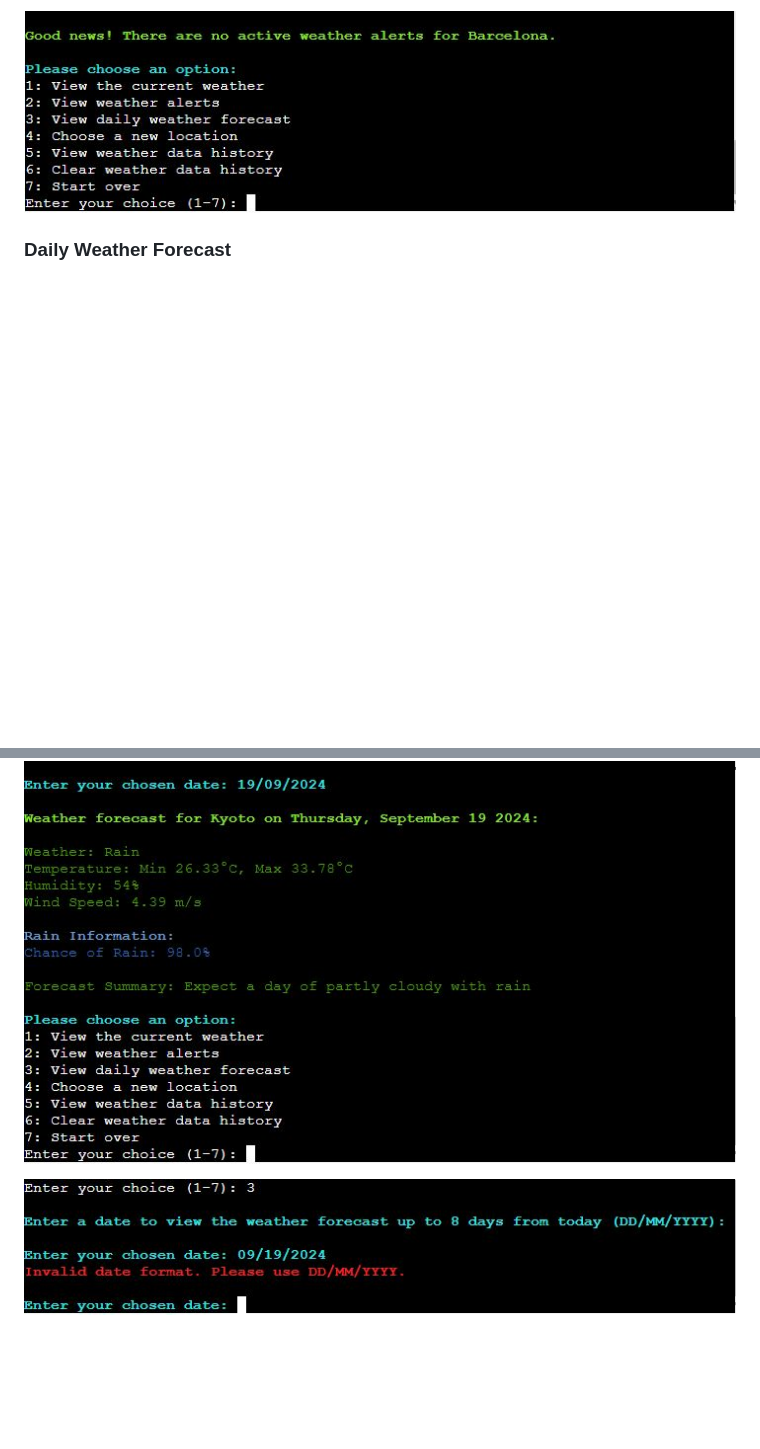
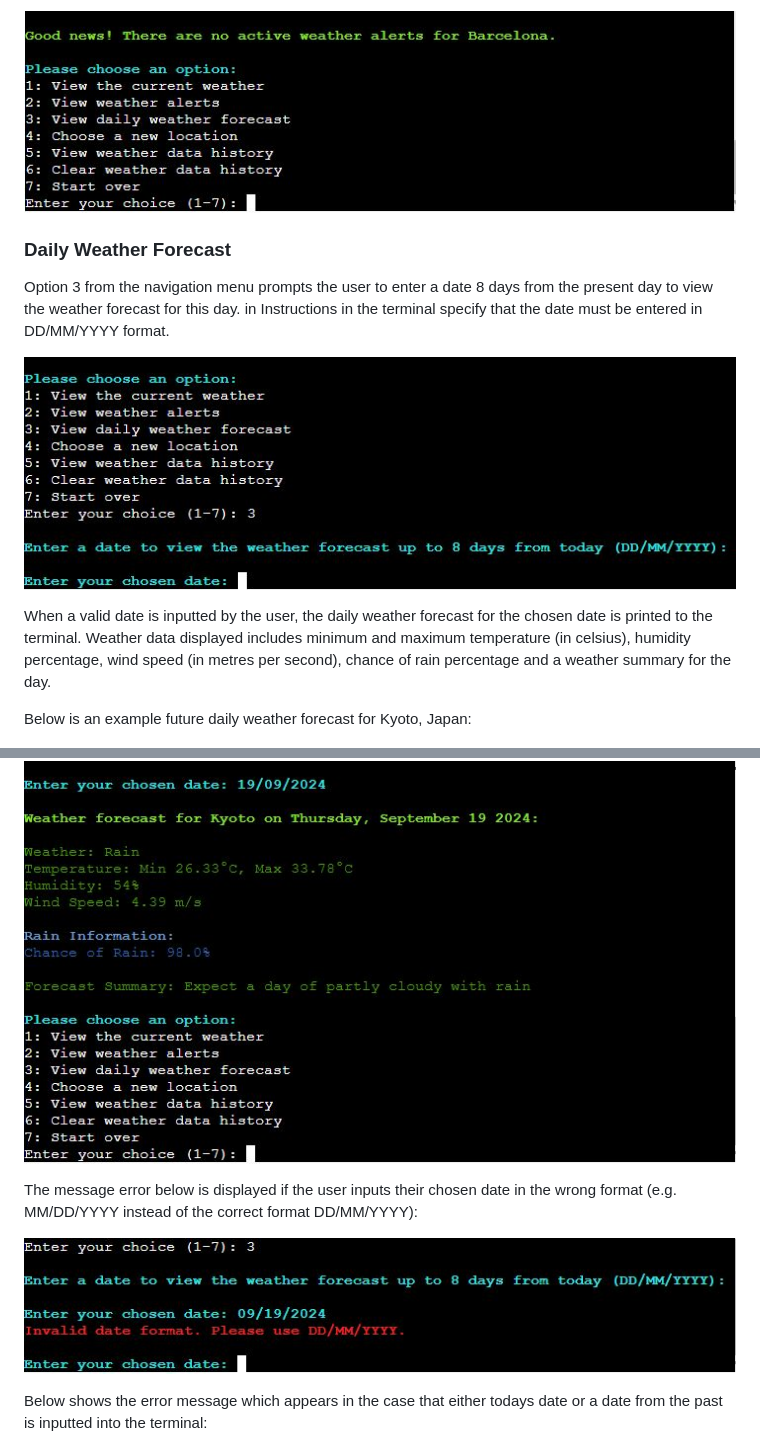
Before and after one commit to k-nadia/project-3, a Markdown page: README.md, 2 parts joined by grey strips. GitHub-like rendering; pictures changed too: assets/images/README/feature-forecast-4.JPG (added); blank space fills up the shorter version.

Commit message:
Upload daily weather forecast app screenshots to Features section of README and add information on each part of the feature

```diff
--- a/README.md
+++ b/README.md
@@ -165,9 +165,21 @@ In the instance that the user's chosen location does not have any active weather
 
 ### **Daily Weather Forecast**
 
+Option 3 from the navigation menu prompts the user to enter a date 8 days from the present day to view the weather forecast for this day. in Instructions in the terminal specify that the date must be entered in DD/MM/YYYY format.
+
+![Weather Forecast](./assets/images/README/feature-forecast-4.JPG)
+
+When a valid date is inputted by the user, the daily weather forecast for the chosen date is printed to the terminal. Weather data displayed includes minimum and maximum temperature (in celsius), humidity percentage, wind speed (in metres per second), chance of rain percentage and a weather summary for the day.
+
+Below is an example future daily weather forecast for Kyoto, Japan:
+
 ![Weather Forecast](./assets/images/README/feature-forecast-1.JPG)
 
+The message error below is displayed if the user inputs their chosen date in the wrong format (e.g. MM/DD/YYYY instead of the correct format DD/MM/YYYY):
+
 ![Weather Forecast Error Message](./assets/images/README/feature-forecast-2.JPG)
+
+Below shows the error message which appears in the case that either todays date or a date from the past is inputted into the terminal:
 
 ![Weather Forecast Error Message](./assets/images/README/feature-forecast-3.JPG)
 
```
